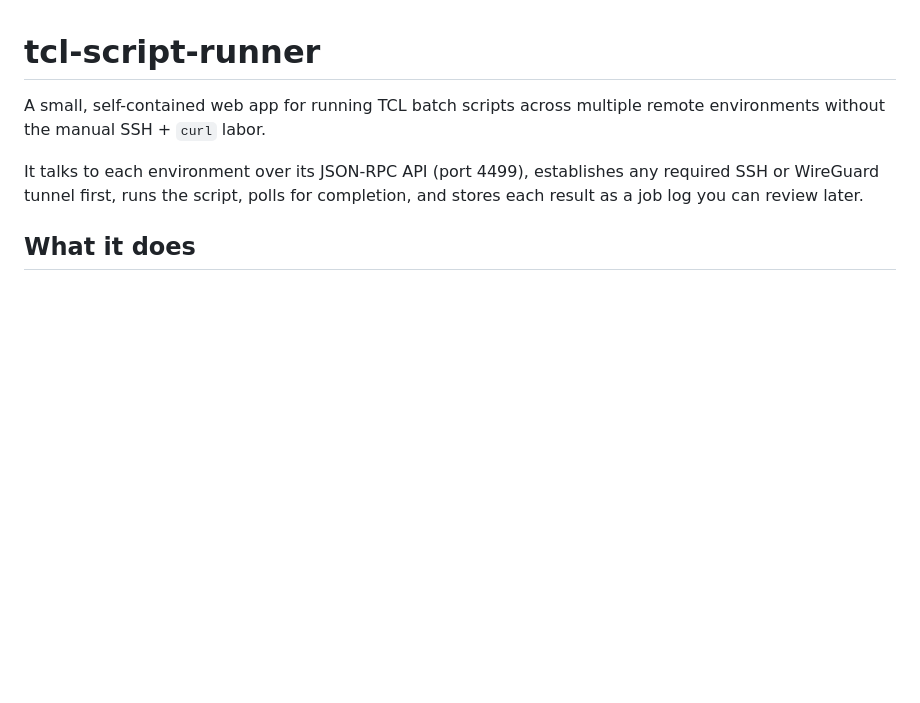
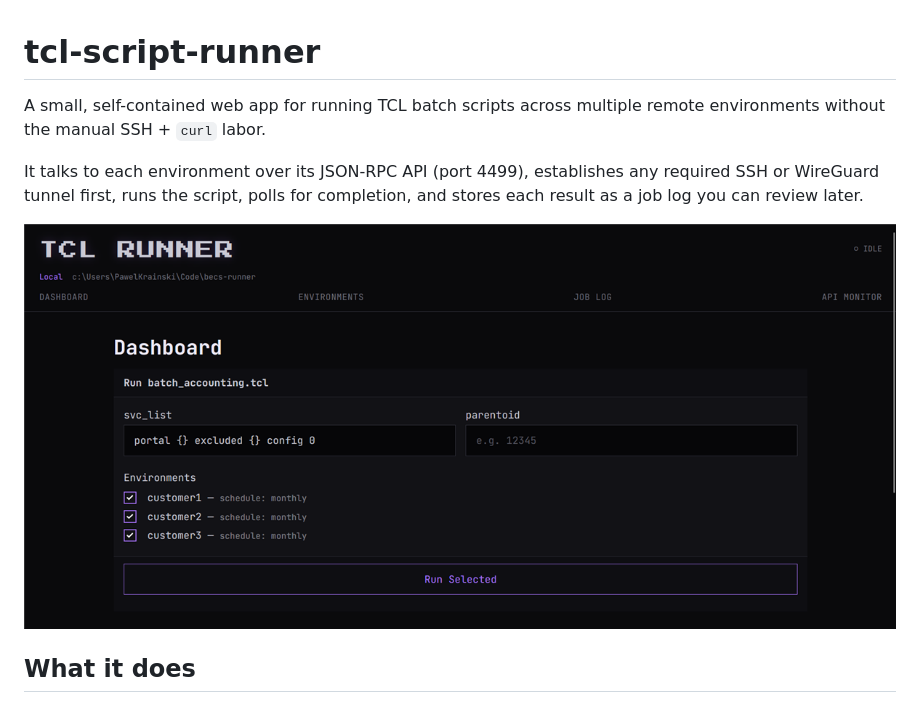
Before and after one commit to zen66ten/tcl-script-runner, a Markdown page: README.md, the part around the change. Drawn GitHub-style; blank space fills up the shorter version.

Commit message:
Add dashboard screenshot to README

```diff
--- a/README.md
+++ b/README.md
@@ -6,6 +6,8 @@ remote environments without the manual SSH + `curl` labor.
 It talks to each environment over its JSON-RPC API (port 4499), establishes any
 required SSH or WireGuard tunnel first, runs the script, polls for completion,
 and stores each result as a job log you can review later.
+
+![Dashboard](static/dashboard.png)
 
 ## What it does
 
```
